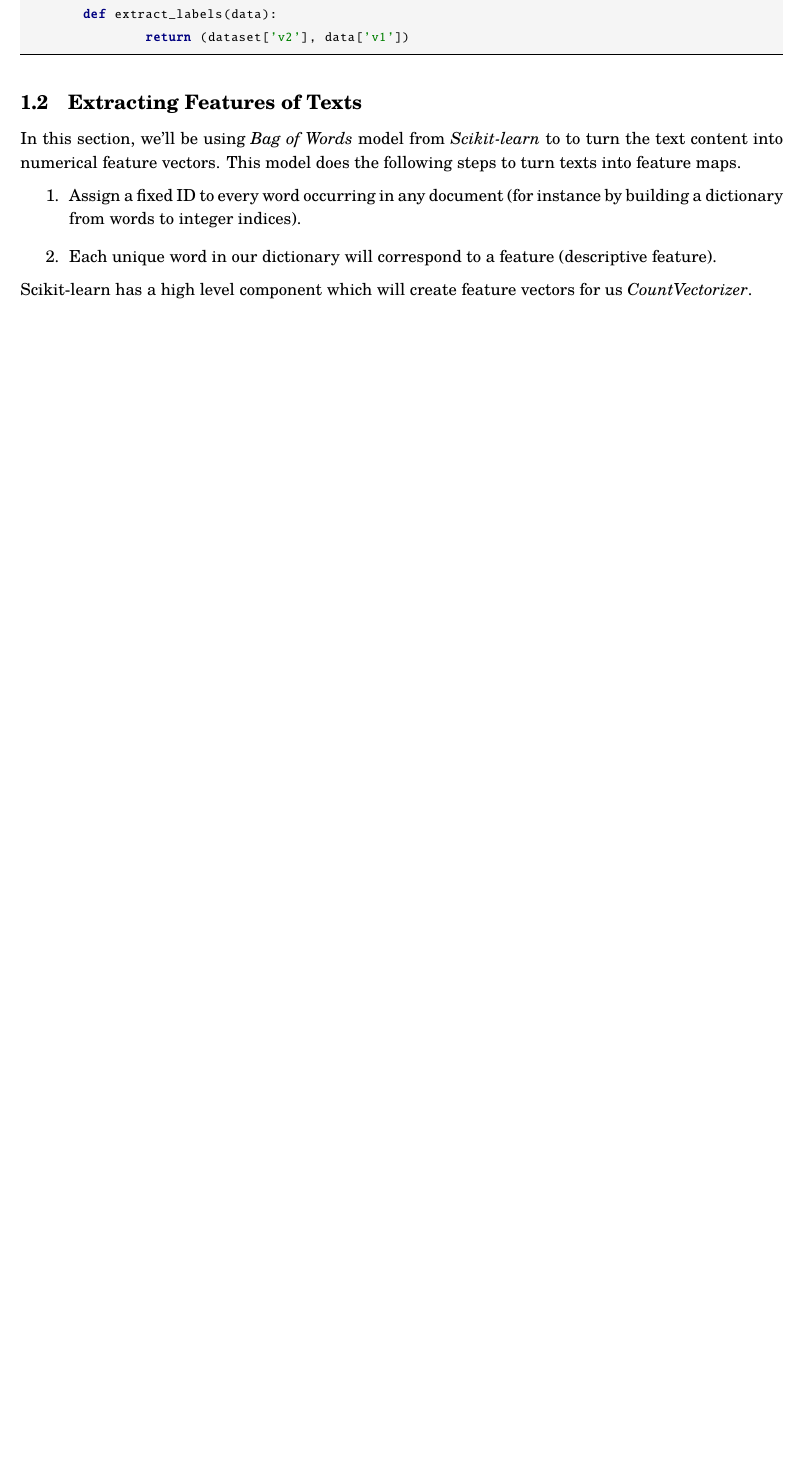
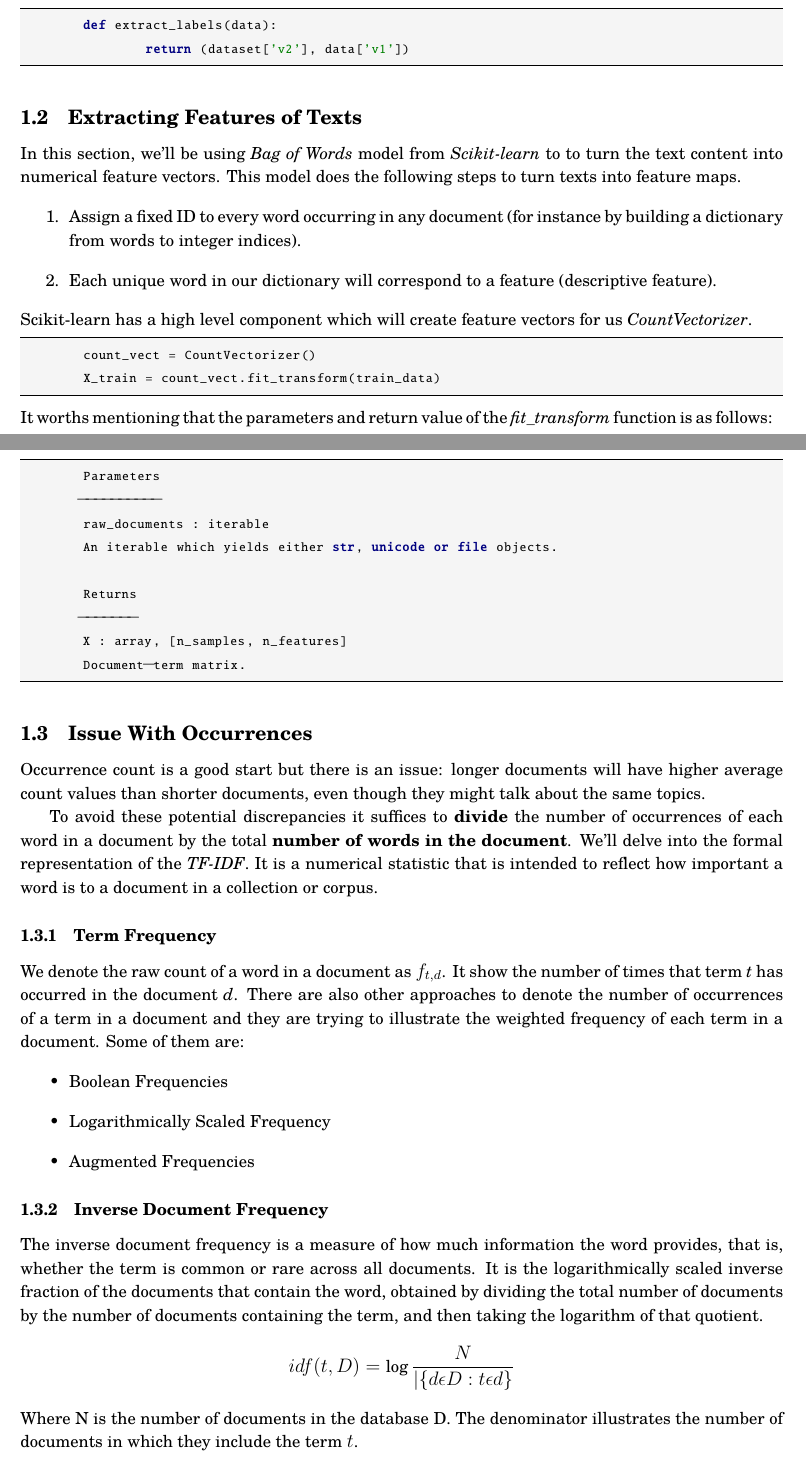
Before and after one commit to aligholamee/Datadigger, a LaTeX problem sheet (docs/assignment-3/report/DM_9531504_HW3.tex): part of the page before the commit and two parts of pages 1 and 2 of 3 after it, the two joined at a grey line, cut so that both start at the same text, the shorter picture padded with empty space. The pictures show the PDF file docs/assignment-3/report/DM_9531504_HW3.pdf that the author committed with the source.

Commit message:
Update: Transform features into the TF-IDF mode

```diff
--- a/docs/assignment-3/report/DM_9531504_HW3.tex
+++ b/docs/assignment-3/report/DM_9531504_HW3.tex
@@ -211,5 +211,40 @@ In this section, we'll be using \textit{Bag of Words} model from \textit{Scikit-
 	\item Each unique word in our dictionary will correspond to a feature (descriptive feature).
 \end{enumerate}
 Scikit-learn has a high level component which will create feature vectors for us \textit{CountVectorizer}.
+\begin{python}
+	count_vect = CountVectorizer()
+	X_train = count_vect.fit_transform(train_data)
+\end{python}
+It worths mentioning that the parameters and return value of the \textit{fit\_transform} function is as follows:
+\begin{python}
+	Parameters
+	----------
+	raw_documents : iterable
+	An iterable which yields either str, unicode or file objects.
 
+	Returns
+	-------
+	X : array, [n_samples, n_features]
+	Document-term matrix.
+\end{python}
 
+\subsection{Issue With Occurrences}
+Occurrence count is a good start but there is an issue: longer documents will have higher average count values than shorter documents, even though they might talk about the same topics.
+
+To avoid these potential discrepancies it suffices to \textbf{divide} the number of occurrences of each word in a document by the total \textbf{number of words in the document}. We'll delve into the formal representation of the \textit{TF-IDF}. It is a numerical statistic that is intended to reflect how important a word is to a document in a collection or corpus.
+\subsubsection{Term Frequency}
+We denote the raw count of a word in a document as $f_{t, d}$. It show the number of times that term \textit{t} has occurred in the document \textit{d}. There are also other approaches to denote the number of occurrences of a term in a document and they are trying to illustrate the weighted frequency of each term in a document. Some of them are:
+\begin{itemize}
+	\item Boolean Frequencies
+	\item Logarithmically Scaled Frequency
+	\item Augmented Frequencies
+\end{itemize}
+
+\subsubsection{Inverse Document Frequency}
+The inverse document frequency is a measure of how much information the word provides, that is, whether the term is common or rare across all documents. It is the logarithmically scaled inverse fraction of the documents that contain the word, obtained by dividing the total number of documents by the number of documents containing the term, and then taking the logarithm of that quotient.
+$$
+	idf(t, D) = \log \frac{N}{|\{d \epsilon D: t \epsilon d\}}
+$$
+Where N is the number of documents in the database D. The denominator illustrates the number of documents in which they include the term $t$.
+
+\subsubsection{TF-IDF}
@@ -216,3 +257,6 @@ Scikit-learn has a high level component which will create feature vectors for us
+\begin{python}
+
+\end{python}
 \begin{thebibliography}{999}
 
 	\bibitem{cross_validation}
```
Also changed, not shown: docs/assignment-3/report/DM_9531504_HW3.pdf, docs/assignment-3/report/DM_9531504_HW3.tex (6 more changed lines), 5 other files.
